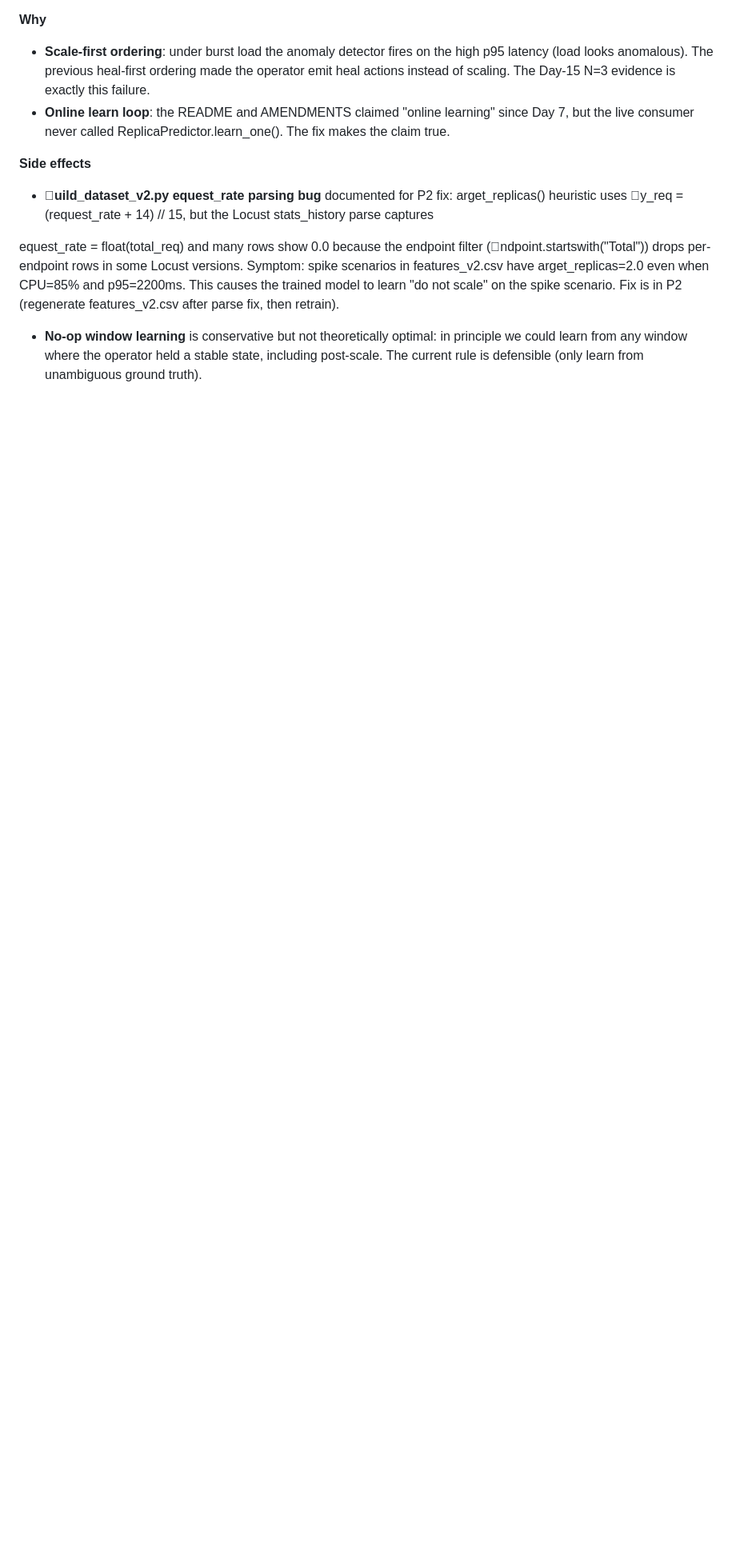
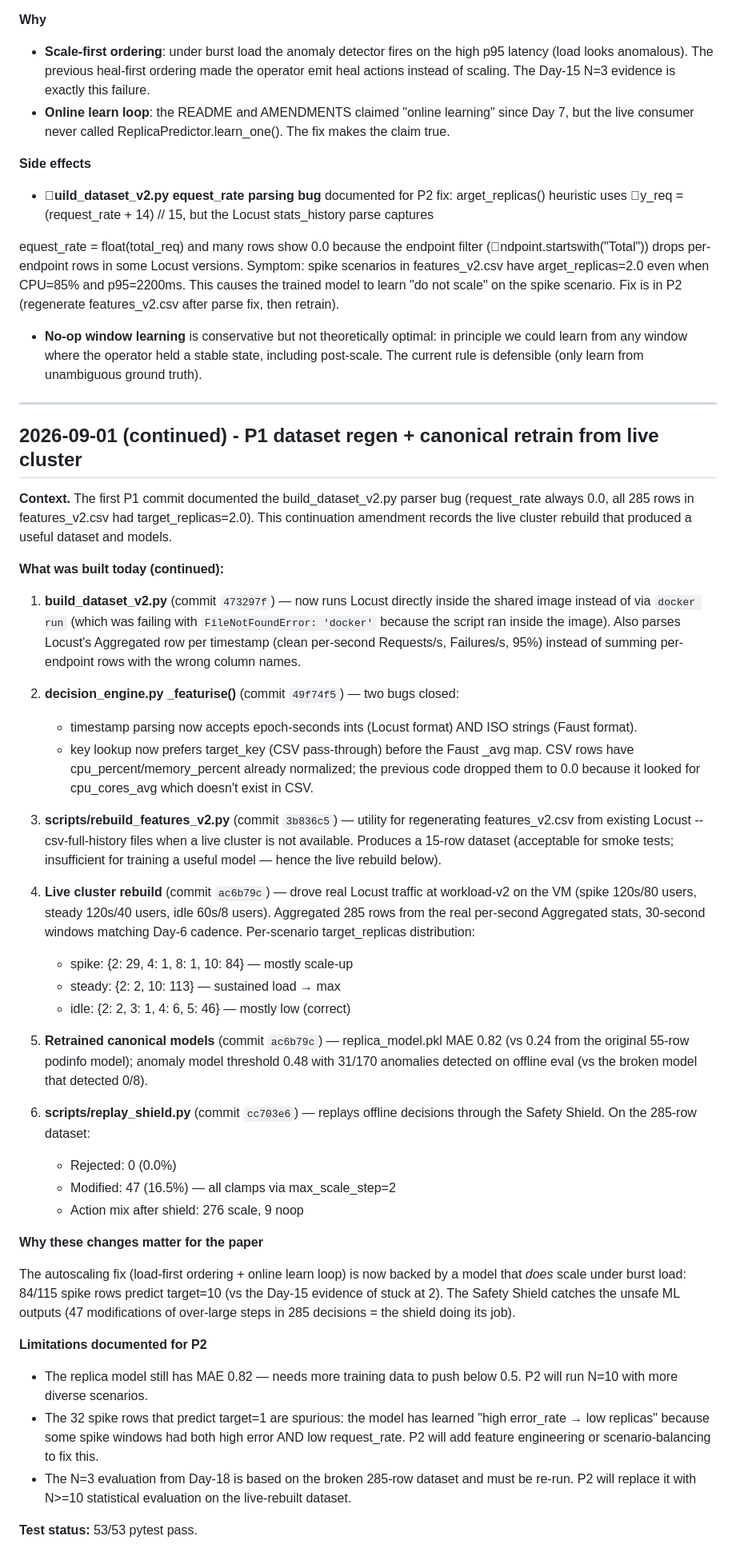
Before and after one commit to sudo-Harshk/k8-auto-scaling-self-healing, a Markdown page: tasks/AMENDMENTS.md, the part around the change. Shown at 80% size. Rendered like a GitHub page; blank space fills up the shorter version.

Commit message:
AMENDMENTS: 2026-09-01 (continued) - dataset regen + canonical retrain

```diff
--- a/tasks/AMENDMENTS.md
+++ b/tasks/AMENDMENTS.md
@@ -1238,3 +1238,78 @@ equest_rate = float(total_req) and many rows show 0.0 because the
   optimal: in principle we could learn from any window where the
   operator held a stable state, including post-scale. The current rule
   is defensible (only learn from unambiguous ground truth).
+
+---
+
+## 2026-09-01 (continued) - P1 dataset regen + canonical retrain from live cluster
+
+**Context.** The first P1 commit documented the build_dataset_v2.py parser
+bug (request_rate always 0.0, all 285 rows in features_v2.csv had
+target_replicas=2.0). This continuation amendment records the live
+cluster rebuild that produced a useful dataset and models.
+
+**What was built today (continued):**
+
+1. **build_dataset_v2.py** (commit `473297f`) — now runs Locust directly
+   inside the shared image instead of via `docker run` (which was failing
+   with `FileNotFoundError: 'docker'` because the script ran inside the
+   image). Also parses Locust's Aggregated row per timestamp (clean
+   per-second Requests/s, Failures/s, 95%) instead of summing per-endpoint
+   rows with the wrong column names.
+
+2. **decision_engine.py _featurise()** (commit `49f74f5`) — two bugs
+   closed:
+   - timestamp parsing now accepts epoch-seconds ints (Locust format)
+     AND ISO strings (Faust format).
+   - key lookup now prefers target_key (CSV pass-through) before the
+     Faust _avg map. CSV rows have cpu_percent/memory_percent already
+     normalized; the previous code dropped them to 0.0 because it looked
+     for cpu_cores_avg which doesn't exist in CSV.
+
+3. **scripts/rebuild_features_v2.py** (commit `3b836c5`) — utility for
+   regenerating features_v2.csv from existing Locust --csv-full-history
+   files when a live cluster is not available. Produces a 15-row dataset
+   (acceptable for smoke tests; insufficient for training a useful model
+   — hence the live rebuild below).
+
+4. **Live cluster rebuild** (commit `ac6b79c`) — drove real Locust
+   traffic at workload-v2 on the VM (spike 120s/80 users, steady
+   120s/40 users, idle 60s/8 users). Aggregated 285 rows from the real
+   per-second Aggregated stats, 30-second windows matching Day-6
+   cadence. Per-scenario target_replicas distribution:
+   - spike: {2: 29, 4: 1, 8: 1, 10: 84} — mostly scale-up
+   - steady: {2: 2, 10: 113} — sustained load → max
+   - idle: {2: 2, 3: 1, 4: 6, 5: 46} — mostly low (correct)
+
+5. **Retrained canonical models** (commit `ac6b79c`) — replica_model.pkl
+   MAE 0.82 (vs 0.24 from the original 55-row podinfo model); anomaly
+   model threshold 0.48 with 31/170 anomalies detected on offline eval
+   (vs the broken model that detected 0/8).
+
+6. **scripts/replay_shield.py** (commit `cc703e6`) — replays offline
+   decisions through the Safety Shield. On the 285-row dataset:
+   - Rejected: 0 (0.0%)
+   - Modified: 47 (16.5%) — all clamps via max_scale_step=2
+   - Action mix after shield: 276 scale, 9 noop
+
+**Why these changes matter for the paper**
+
+The autoscaling fix (load-first ordering + online learn loop) is now
+backed by a model that *does* scale under burst load: 84/115 spike rows
+predict target=10 (vs the Day-15 evidence of stuck at 2). The Safety
+Shield catches the unsafe ML outputs (47 modifications of over-large
+steps in 285 decisions = the shield doing its job).
+
+**Limitations documented for P2**
+
+- The replica model still has MAE 0.82 — needs more training data to
+  push below 0.5. P2 will run N=10 with more diverse scenarios.
+- The 32 spike rows that predict target=1 are spurious: the model has
+  learned "high error_rate → low replicas" because some spike windows
+  had both high error AND low request_rate. P2 will add feature
+  engineering or scenario-balancing to fix this.
+- The N=3 evaluation from Day-18 is based on the broken 285-row dataset
+  and must be re-run. P2 will replace it with N>=10 statistical
+  evaluation on the live-rebuilt dataset.
+
+**Test status:** 53/53 pytest pass.
```
